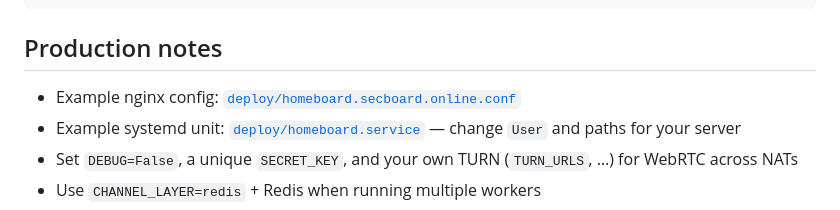
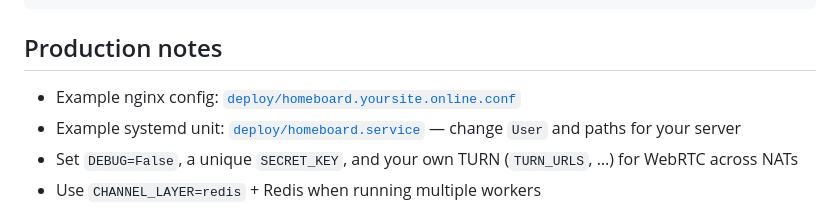
Before and after one commit to Dimcas2012/HomeBoard, a Markdown page: README.md, the part around the change. GitHub-like rendering.

Commit message:
Update nginx config example in README

```diff
--- a/README.md
+++ b/README.md
@@ -102,7 +102,7 @@ cd android
 
 ## Production notes
 
-- Example nginx config: [`deploy/homeboard.secboard.online.conf`](deploy/homeboard.secboard.online.conf)
+- Example nginx config: [`deploy/homeboard.yoursite.online.conf`](deploy/homeboard.yoursite.online.conf)
 - Example systemd unit: [`deploy/homeboard.service`](deploy/homeboard.service) — change `User` and paths for your server
 - Set `DEBUG=False`, a unique `SECRET_KEY`, and your own TURN (`TURN_URLS`, …) for WebRTC across NATs
 - Use `CHANNEL_LAYER=redis` + Redis when running multiple workers
```
